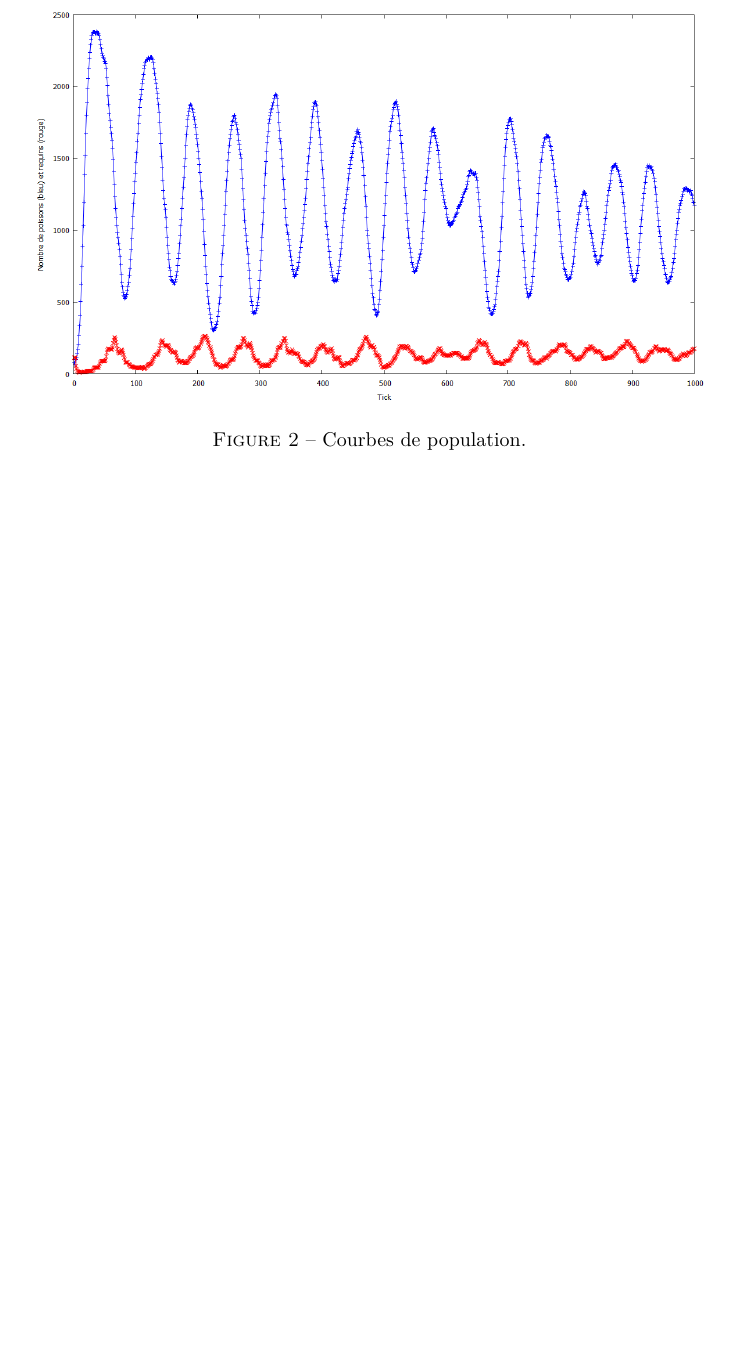
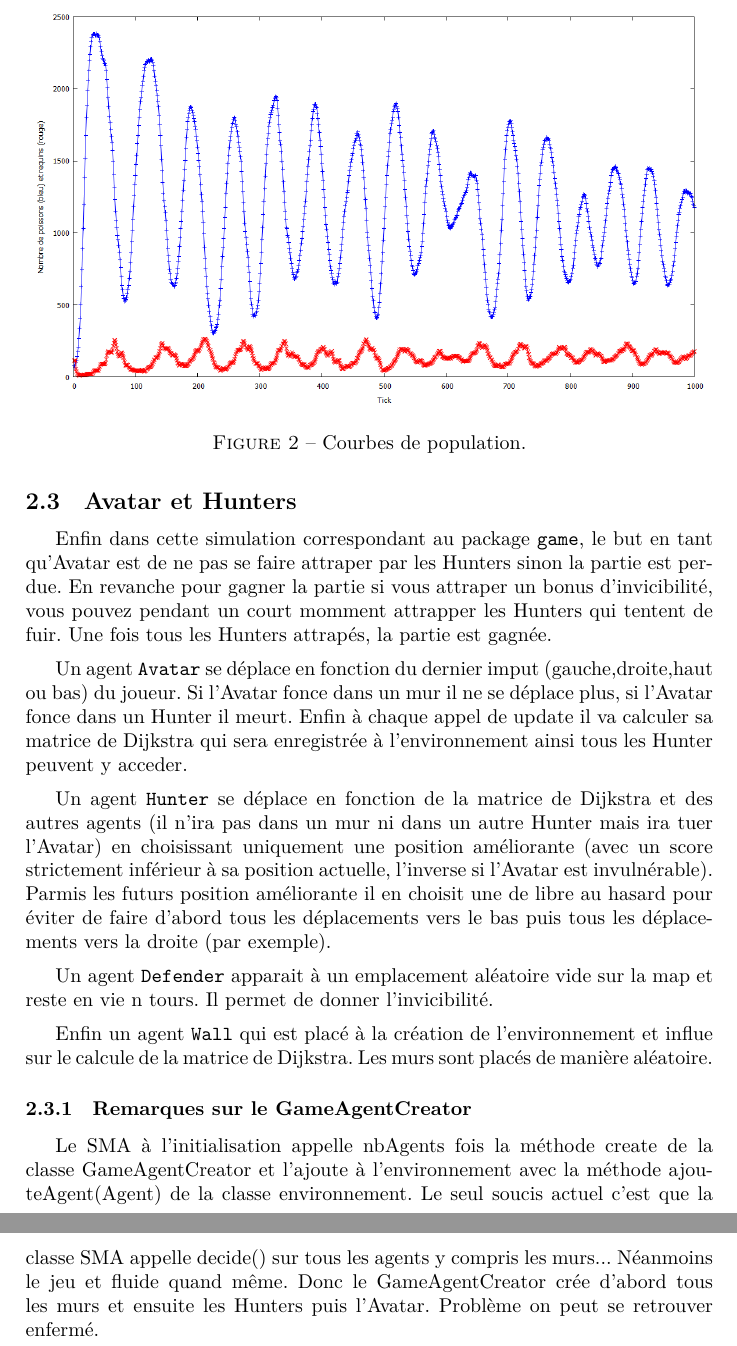
Before and after one commit to Grimnack/sci, a LaTeX document (rapport-sma/rapport.tex): part of page 4 of 4 before the commit and two parts of pages 4 and 5 of 5 after it, the two joined at a grey line, cut so that both start at the same text, the shorter picture padded with empty space. Compiled offline with XeLaTeX.

Commit message:
rapport tamer

```diff
--- a/rapport-sma/rapport.tex
+++ b/rapport-sma/rapport.tex
@@ -1,9 +1,10 @@
 \documentclass[a4paper]{article}
 
+\usepackage[utf8]{inputenc}
 \usepackage[francais]{babel}
 \usepackage{hyperref}
 \usepackage{graphicx}
-\usepackage{fontspec}
+%\usepackage{fontspec}
 %\usepackage[textwidth=17cm,textheight=27cm]{geometry}
 
 %\setlength{\textwidth}{420 pt}
@@ -108,7 +114,23 @@ Avec ces paramètres, le but est de trouver d'atteindre une situation d'équilib
 \caption{Courbes de population.}
 \end{figure}
 
-WHY
-\subsection{Pac-Man}
+
+\subsection{Avatar et Hunters}
+Enfin dans cette simulation correspondant au package \texttt{game}, le but en tant qu'Avatar est de ne pas se faire attraper par les Hunters sinon la partie est perdue. En revanche pour gagner la partie si vous attraper un bonus d'invicibilité, vous pouvez pendant un court momment attrapper les Hunters qui tentent de fuir. Une fois tous les Hunters attrapés, la partie est gagnée.
+
+\medskip
+Un agent \texttt{Avatar} se déplace en fonction du dernier imput (gauche,droite,haut ou bas) du joueur. Si l'Avatar fonce dans un mur il ne se déplace plus, si l'Avatar fonce dans un Hunter il meurt. Enfin à chaque appel de update il va calculer sa matrice de Dijkstra qui sera enregistrée à l'environnement ainsi tous les Hunter peuvent y acceder.
+
+\medskip
+Un agent \texttt{Hunter} se déplace en fonction de la matrice de Dijkstra et des autres agents (il n'ira pas dans un mur ni dans un autre Hunter mais ira tuer l'Avatar) en choisissant uniquement une position améliorante (avec un score strictement inférieur à sa position actuelle, l'inverse si l'Avatar est invulnérable). Parmis les futurs position améliorante il en choisit une de libre au hasard pour éviter de faire d'abord tous les déplacements vers le bas puis tous les déplacements vers la droite (par exemple).
+
+\medskip
+Un agent \texttt{Defender} apparait à un emplacement aléatoire vide sur la map et reste en vie n tours. Il permet de donner l'invicibilité.
+
+\medskip
+Enfin un agent \texttt{Wall} qui est placé à la création de l'environnement et influe sur le calcule de la matrice de Dijkstra. Les murs sont placés de manière aléatoire.
+
+\subsubsection{Remarques sur le GameAgentCreator}
+Le SMA à l'initialisation appelle nbAgents fois la méthode create de la classe GameAgentCreator et l'ajoute à l'environnement avec la méthode ajouteAgent(Agent) de la classe environnement. Le seul soucis actuel c'est que la classe SMA appelle decide() sur tous les agents y compris les murs... Néanmoins le jeu et fluide quand même. Donc le GameAgentCreator crée d'abord tous les murs et ensuite les Hunters puis l'Avatar. Problème on peut se retrouver enfermé.
 
 \end{document}
```
Also changed, not shown: rapport-sma/rapport.pdf (added), rapport-sma/rapport.tex (9 more changed lines), 5 other files.
